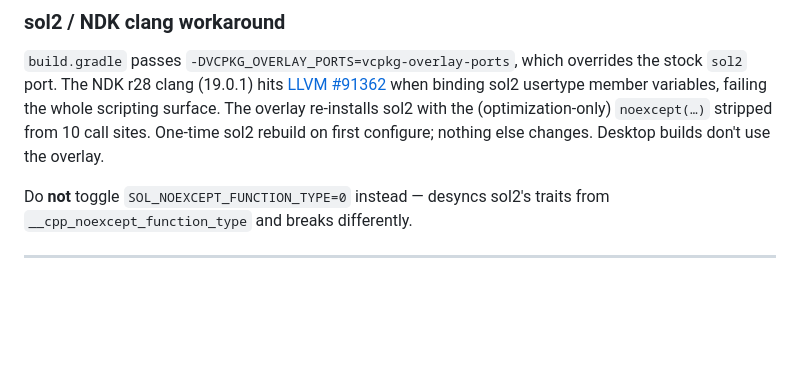
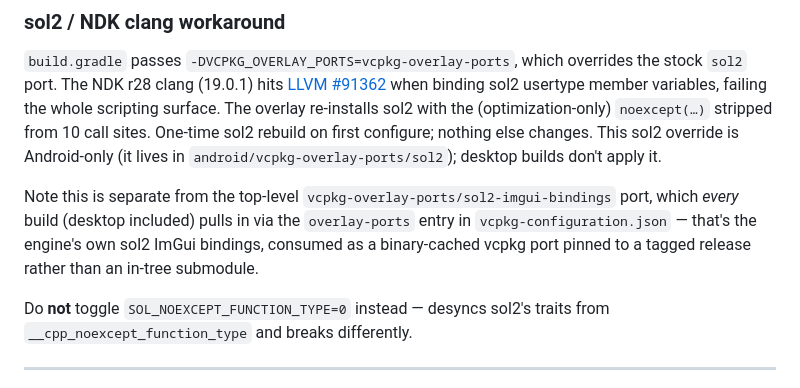
Before and after one commit to mblackman/Octarine-Engine, a Markdown page: docs/device-builds.md, the part around the change. GitHub-like rendering; blank space fills up the shorter version.

Commit message:
docs: reflect sol2 ImGui bindings now being a vcpkg port, not a submodule (#125)
Follow-up to #123 (bindings consumed as a prebuilt vcpkg overlay port; submodule
removed):
- README prerequisites no longer mention cloning submodules; note vcpkg fetches
  all deps (incl. the bindings) on first configure.
- device-builds.md: the Android sol2 noexcept overlay is Android-only; clarify
  it's distinct from the top-level sol2-imgui-bindings overlay port that every
  build now uses via vcpkg-configuration.json.

```diff
--- a/docs/device-builds.md
+++ b/docs/device-builds.md
@@ -488,7 +488,14 @@ overrides the stock `sol2` port. The NDK r28 clang (19.0.1) hits
 sol2 usertype member variables, failing the whole scripting surface. The
 overlay re-installs sol2 with the (optimization-only) `noexcept(…)` stripped
 from 10 call sites. One-time sol2 rebuild on first configure; nothing else
-changes. Desktop builds don't use the overlay.
+changes. This sol2 override is Android-only (it lives in
+`android/vcpkg-overlay-ports/sol2`); desktop builds don't apply it.
+
+Note this is separate from the top-level `vcpkg-overlay-ports/sol2-imgui-bindings`
+port, which *every* build (desktop included) pulls in via the `overlay-ports`
+entry in `vcpkg-configuration.json` — that's the engine's own sol2 ImGui bindings,
+consumed as a binary-cached vcpkg port pinned to a tagged release rather than an
+in-tree submodule.
 
 Do **not** toggle `SOL_NOEXCEPT_FUNCTION_TYPE=0` instead — desyncs sol2's
 traits from `__cpp_noexcept_function_type` and breaks differently.
```
Also changed, not shown: README.md (+3 -2 lines).
